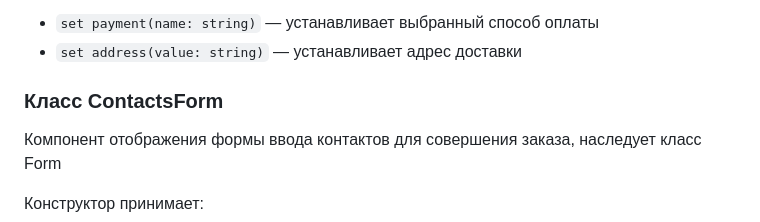
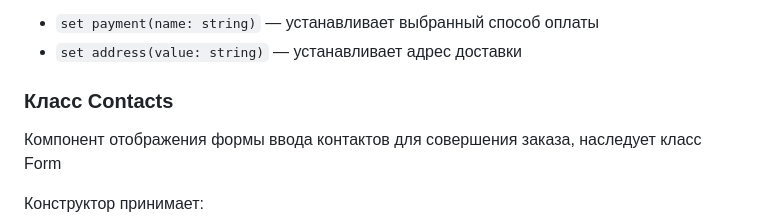
Before and after one commit to neh0chy/web-larek-frontend, a Markdown page: README.md, the part around the change. Rendered like a GitHub page.

```diff
--- a/README.md
+++ b/README.md
@@ -335,7 +335,7 @@ yarn build
 - `set payment(name: string)` — устанавливает выбранный способ оплаты
 - `set address(value: string)` — устанавливает адрес доставки
 
-### Класс ContactsForm
+### Класс Contacts
 
 Компонент отображения формы ввода контактов для совершения заказа, наследует класс Form
 
```
